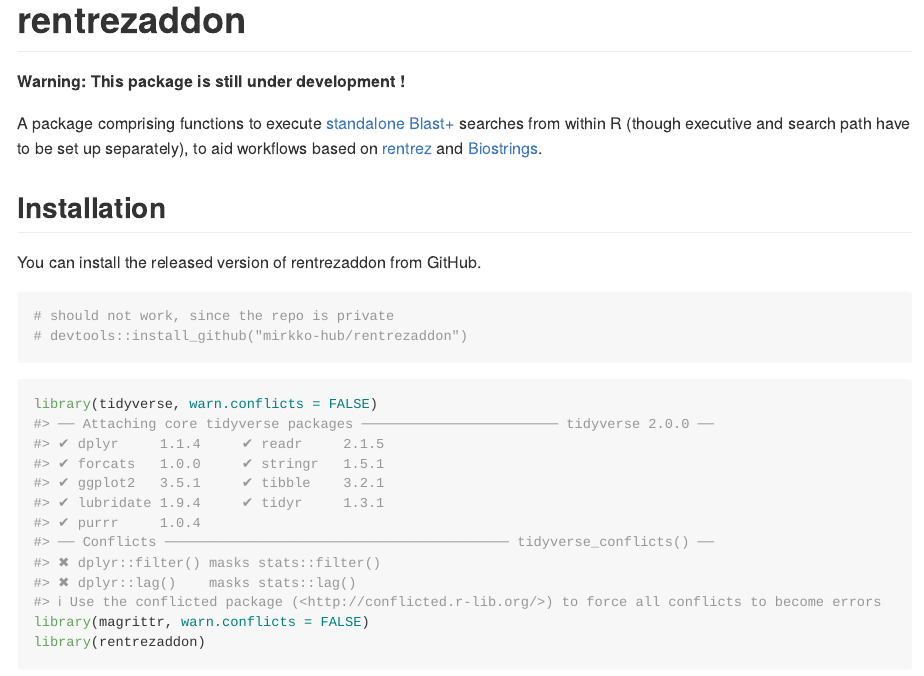
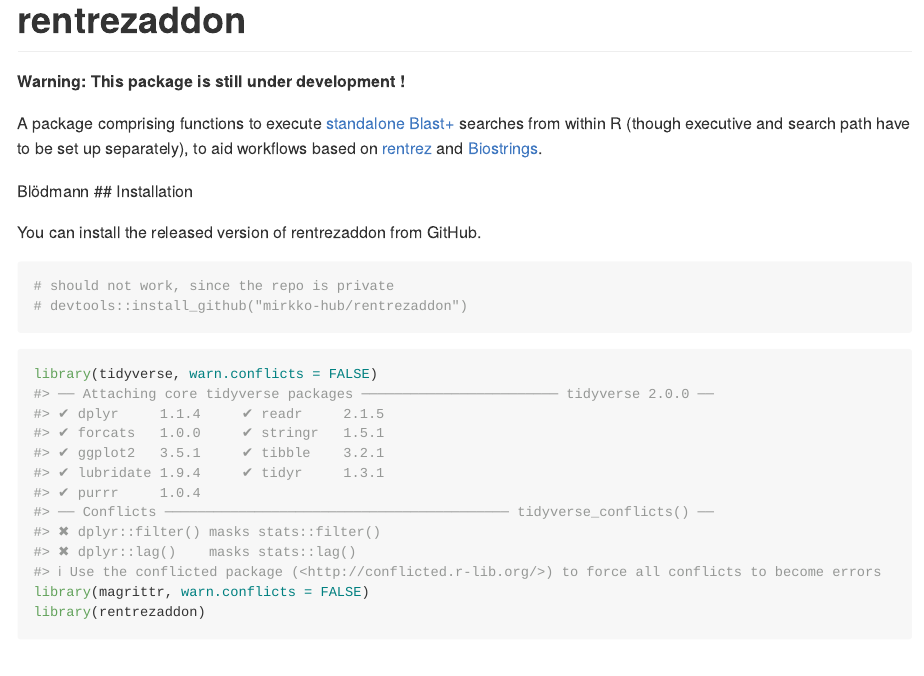
Before and after one commit to mirkko-hub/rentrezaddon, an R Markdown document (README.Rmd): the page in a window 1100 px wide, from its top. Rendered offline with R 4.5, knitr and Pandoc, with nearby package versions; some code elsewhere in the file could not run offline; long lines of code are wrapped.

Commit message:
Update README.Rmd
test

```diff
--- a/README.Rmd
+++ b/README.Rmd
@@ -22,7 +22,7 @@
 [Biostrings](https://bioconductor.org/packages/release/bioc/html/Biostrings.html).
 
 
-
+Blödmann
 ## Installation
 
 You can install the released version of rentrezaddon from GitHub.
```
